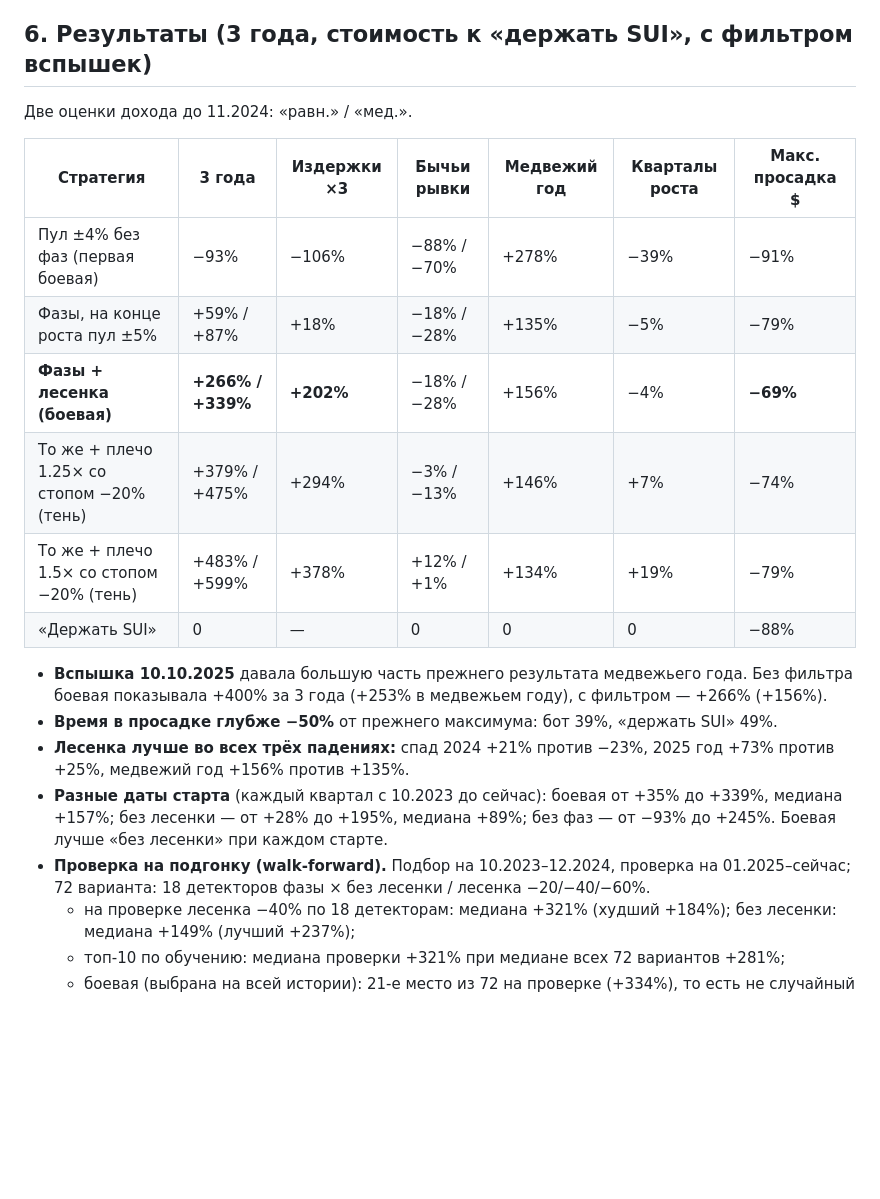
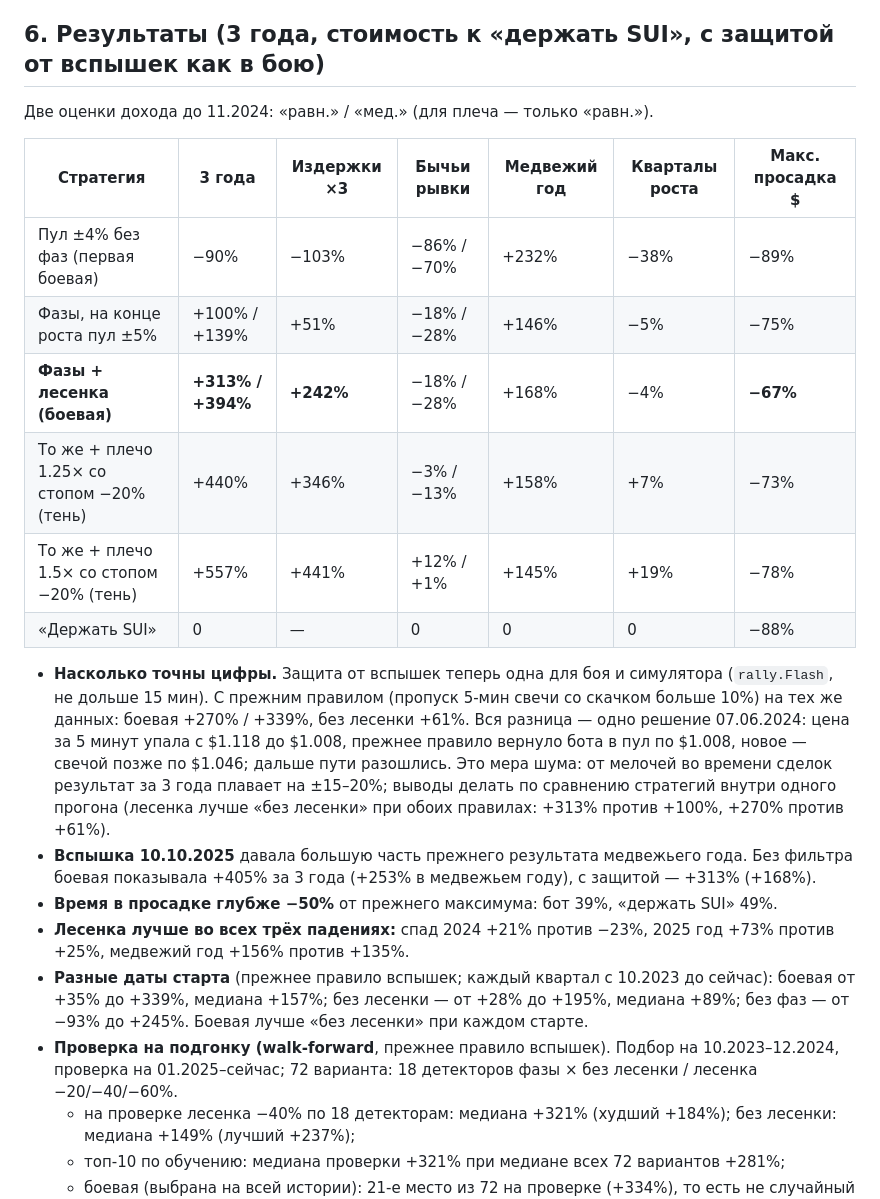
Before and after one commit to sanyamelnik1992-cloud/Pools-, a Markdown page: docs/BOT_OVERVIEW.md, the part around the change. Rendered like a GitHub page; blank space fills up the shorter version.

Commit message:
Цифры на 3 годах с общей защитой от вспышек и оценка их шума
Боевая +313%/+394% (изд.×3 +242%), без лесенки +100%; с прежним правилом вспышек +270%/+339% —
разница от одного решения 07.06.2024, это шум ±15–20%; сравнивать стратегии только внутри прогона.

Co-Authored-By: Claude Opus 5.5 <noreply@anthropic.com>
Claude-Session: https://claude.ai/code/session_01Tr5JHYkVrp195ynbuYJPWm

```diff
--- a/docs/BOT_OVERVIEW.md
+++ b/docs/BOT_OVERVIEW.md
@@ -197,27 +197,33 @@ bear_ladder = 0.40; ladder_top = 0.05; ladder_days = 30
   - `python3 tests/test_suibot.py` и `python3 tests/test_live.py` — 23 и 38 проверок без сети; второй файл — с
     поддельным кошельком: сбои, потерянные ответы, лесенка, фазы.
 
-## 6. Результаты (3 года, стоимость к «держать SUI», с фильтром вспышек)
+## 6. Результаты (3 года, стоимость к «держать SUI», с защитой от вспышек как в бою)
 
-Две оценки дохода до 11.2024: «равн.» / «мед.».
+Две оценки дохода до 11.2024: «равн.» / «мед.» (для плеча — только «равн.»).
 
 | Стратегия | 3 года | Издержки ×3 | Бычьи рывки | Медвежий год | Кварталы роста | Макс. просадка $ |
 |---|---|---|---|---|---|---|
-| Пул ±4% без фаз (первая боевая) | −93% | −106% | −88% / −70% | +278% | −39% | −91% |
-| Фазы, на конце роста пул ±5% | +59% / +87% | +18% | −18% / −28% | +135% | −5% | −79% |
-| **Фазы + лесенка (боевая)** | **+266% / +339%** | **+202%** | −18% / −28% | +156% | −4% | **−69%** |
-| То же + плечо 1.25× со стопом −20% (тень) | +379% / +475% | +294% | −3% / −13% | +146% | +7% | −74% |
-| То же + плечо 1.5× со стопом −20% (тень) | +483% / +599% | +378% | +12% / +1% | +134% | +19% | −79% |
+| Пул ±4% без фаз (первая боевая) | −90% | −103% | −86% / −70% | +232% | −38% | −89% |
+| Фазы, на конце роста пул ±5% | +100% / +139% | +51% | −18% / −28% | +146% | −5% | −75% |
+| **Фазы + лесенка (боевая)** | **+313% / +394%** | **+242%** | −18% / −28% | +168% | −4% | **−67%** |
+| То же + плечо 1.25× со стопом −20% (тень) | +440% | +346% | −3% / −13% | +158% | +7% | −73% |
+| То же + плечо 1.5× со стопом −20% (тень) | +557% | +441% | +12% / +1% | +145% | +19% | −78% |
 | «Держать SUI» | 0 | — | 0 | 0 | 0 | −88% |
 
+- **Насколько точны цифры.** Защита от вспышек теперь одна для боя и симулятора (`rally.Flash`, не дольше 15 мин).
+  С прежним правилом (пропуск 5-мин свечи со скачком больше 10%) на тех же данных: боевая +270% / +339%, без
+  лесенки +61%. Вся разница — одно решение 07.06.2024: цена за 5 минут упала с $1.118 до $1.008, прежнее правило
+  вернуло бота в пул по $1.008, новое — свечой позже по $1.046; дальше пути разошлись. Это мера шума: от мелочей во
+  времени сделок результат за 3 года плавает на ±15–20%; выводы делать по сравнению стратегий внутри одного
+  прогона (лесенка лучше «без лесенки» при обоих правилах: +313% против +100%, +270% против +61%).
 - **Вспышка 10.10.2025** давала большую часть прежнего результата медвежьего года. Без фильтра боевая показывала
-  +400% за 3 года (+253% в медвежьем году), с фильтром — +266% (+156%).
+  +405% за 3 года (+253% в медвежьем году), с защитой — +313% (+168%).
 - **Время в просадке глубже −50%** от прежнего максимума: бот 39%, «держать SUI» 49%.
 - **Лесенка лучше во всех трёх падениях:** спад 2024 +21% против −23%, 2025 год +73% против +25%, медвежий год
   +156% против +135%.
-- **Разные даты старта** (каждый квартал с 10.2023 до сейчас): боевая от +35% до +339%, медиана +157%; без
+- **Разные даты старта** (прежнее правило вспышек; каждый квартал с 10.2023 до сейчас): боевая от +35% до +339%, медиана +157%; без
   лесенки — от +28% до +195%, медиана +89%; без фаз — от −93% до +245%. Боевая лучше «без лесенки» при каждом старте.
-- **Проверка на подгонку (walk-forward).** Подбор на 10.2023–12.2024, проверка на 01.2025–сейчас; 72 варианта:
+- **Проверка на подгонку (walk-forward**, прежнее правило вспышек). Подбор на 10.2023–12.2024, проверка на 01.2025–сейчас; 72 варианта:
   18 детекторов фазы × без лесенки / лесенка −20/−40/−60%.
   - на проверке лесенка −40% по 18 детекторам: медиана +321% (худший +184%); без лесенки: медиана +149% (лучший +237%);
   - топ-10 по обучению: медиана проверки +321% при медиане всех 72 вариантов +281%;
```
Also changed, not shown: CLAUDE.md (+3 -2 lines).
